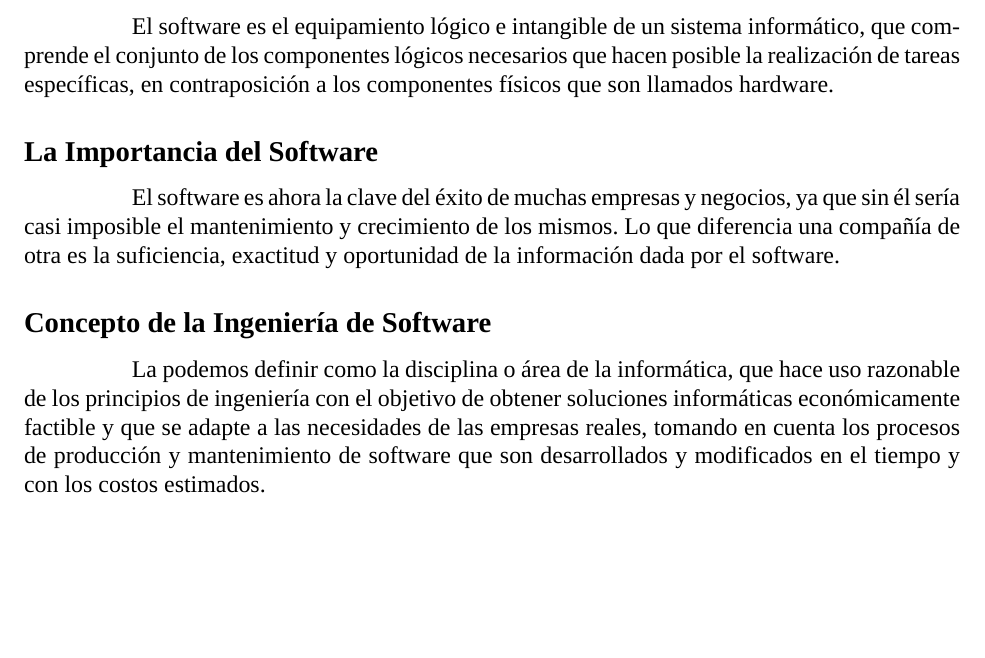
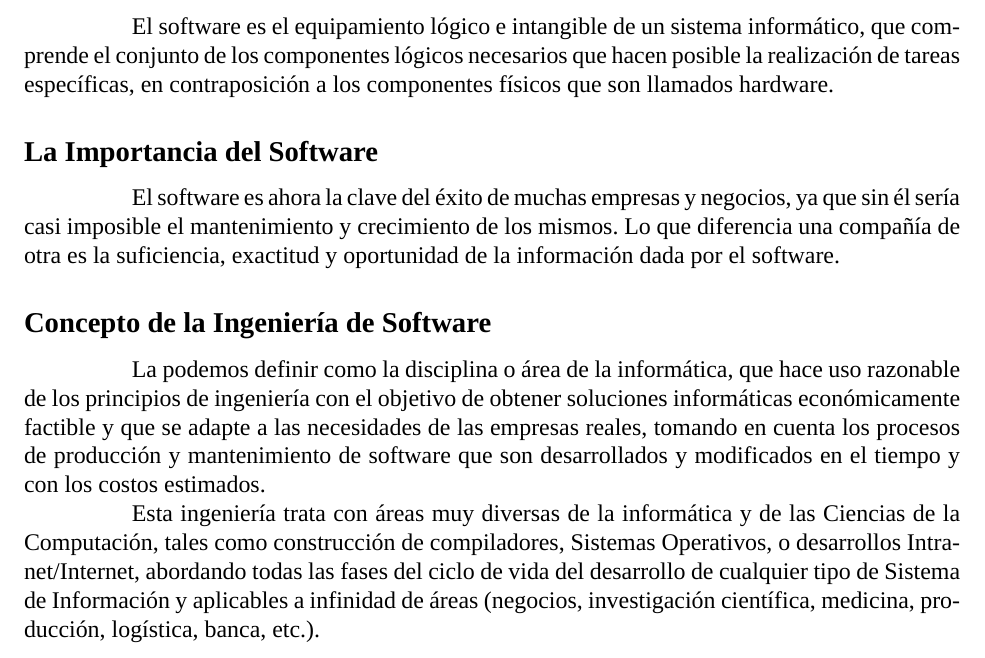
Before and after one commit to Dreamink-SNPP/BookThesis, a LaTeX document (Libro.tex): part of page 11 of 11, cut so that both start at the same text, the shorter picture padded with empty space. Compiled offline with XeLaTeX; a missing font is replaced by an installed copy or a similar font.

Commit message:
feat: más concepto para ingeniería de software

```diff
--- a/Libro.tex
+++ b/Libro.tex
@@ -228,4 +228,6 @@
 
 	\hspace{1.27cm}La podemos definir como la disciplina o área de la informática, que hace uso razonable de los principios de ingeniería con el objetivo de obtener soluciones informáticas económicamente factible y que se adapte a las necesidades de las empresas reales, tomando en cuenta los procesos de producción y mantenimiento de software que son desarrollados y modificados en el tiempo y con los costos estimados.
 
+	\hspace{1.27cm}Esta ingeniería trata con áreas muy diversas de la informática y de las Ciencias de la Computación, tales como construcción de compiladores, Sistemas Operativos, o desarrollos Intranet/Internet, abordando todas las fases del ciclo de vida del desarrollo de cualquier tipo de Sistema de Información y aplicables a infinidad de áreas (negocios, investigación científica, medicina, producción, logística, banca, etc.).
+
 \end{document}
```
